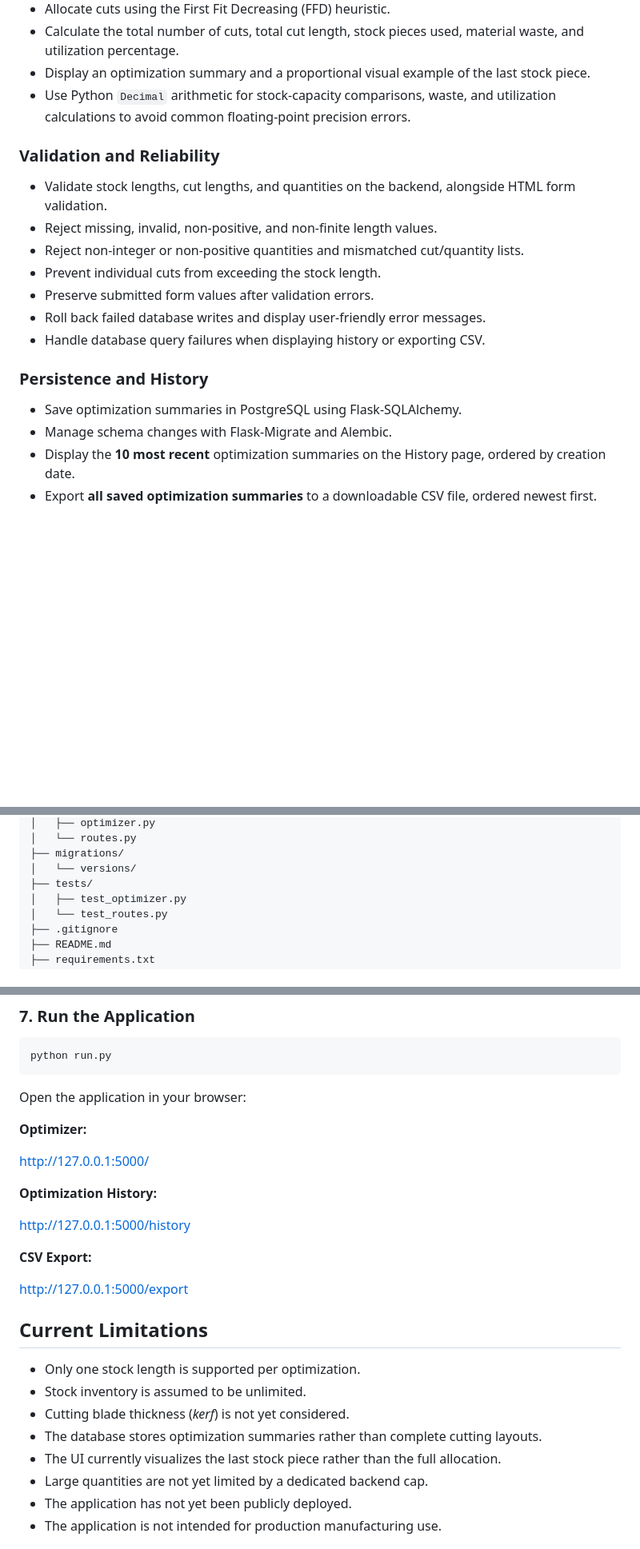
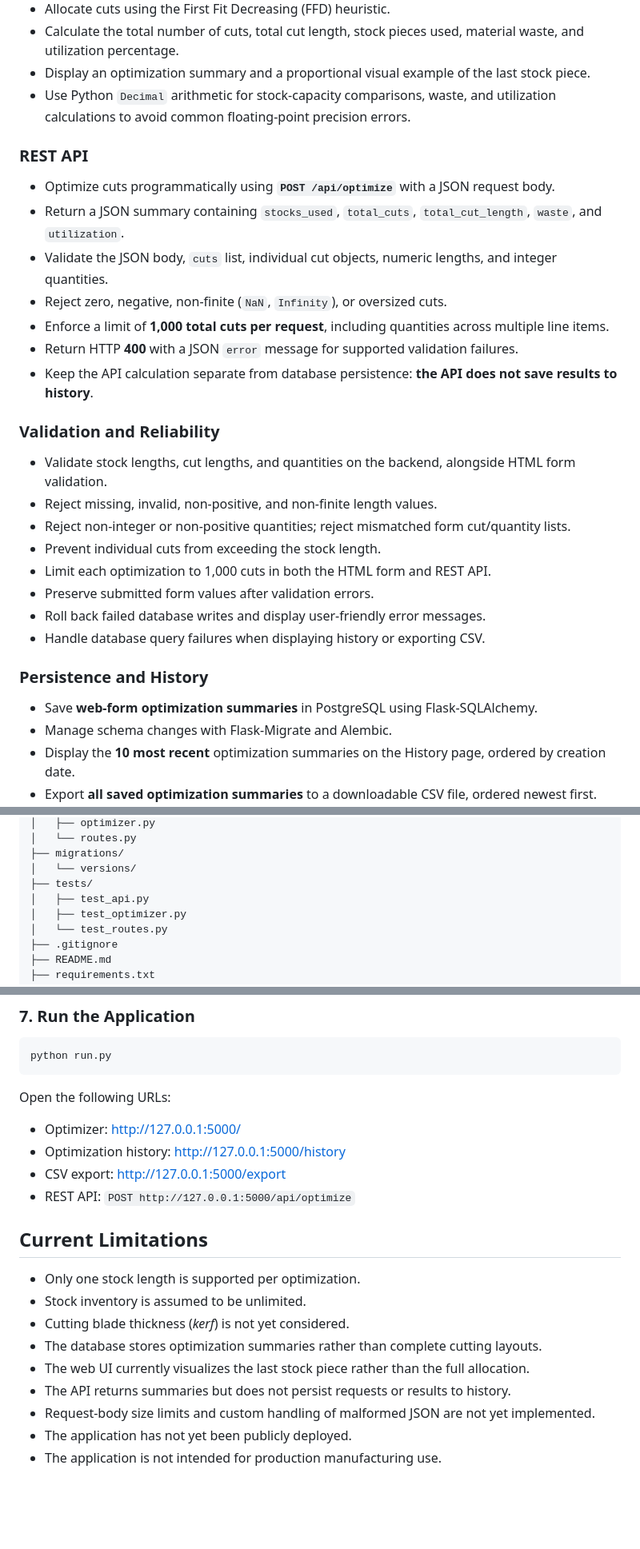
Before and after one commit to Monsyerz/cutflow, a Markdown page: README.md, 3 parts joined by grey strips. Shown at 80% size. Rendered like a GitHub page; blank space fills up the shorter version.

````diff
--- a/README.md
+++ b/README.md
@@ -24,19 +23,30 @@ The project combines my background in engineering with software engineering conc
 - Display an optimization summary and a proportional visual example of the last stock piece.
 - Use Python `Decimal` arithmetic for stock-capacity comparisons, waste, and utilization calculations to avoid common floating-point precision errors.
 
+### REST API
+
+- Optimize cuts programmatically using **`POST /api/optimize`** with a JSON request body.
+- Return a JSON summary containing `stocks_used`, `total_cuts`, `total_cut_length`, `waste`, and `utilization`.
+- Validate the JSON body, `cuts` list, individual cut objects, numeric lengths, and integer quantities.
+- Reject zero, negative, non-finite (`NaN`, `Infinity`), or oversized cuts.
+- Enforce a limit of **1,000 total cuts per request**, including quantities across multiple line items.
+- Return HTTP **400** with a JSON `error` message for supported validation failures.
+- Keep the API calculation separate from database persistence: **the API does not save results to history**.
+
 ### Validation and Reliability
 
 - Validate stock lengths, cut lengths, and quantities on the backend, alongside HTML form validation.
 - Reject missing, invalid, non-positive, and non-finite length values.
-- Reject non-integer or non-positive quantities and mismatched cut/quantity lists.
+- Reject non-integer or non-positive quantities; reject mismatched form cut/quantity lists.
 - Prevent individual cuts from exceeding the stock length.
+- Limit each optimization to 1,000 cuts in both the HTML form and REST API.
 - Preserve submitted form values after validation errors.
 - Roll back failed database writes and display user-friendly error messages.
 - Handle database query failures when displaying history or exporting CSV.
 
 ### Persistence and History
 
-- Save optimization summaries in PostgreSQL using Flask-SQLAlchemy.
+- Save **web-form optimization summaries** in PostgreSQL using Flask-SQLAlchemy.
 - Manage schema changes with Flask-Migrate and Alembic.
 - Display the **10 most recent** optimization summaries on the History page, ordered by creation date.
 - Export **all saved optimization summaries** to a downloadable CSV file, ordered newest first.
@@ -136,6 +146,7 @@ cutflow/
 ├── migrations/
 │   └── versions/
 ├── tests/
+│   ├── test_api.py
 │   ├── test_optimizer.py
 │   └── test_routes.py
 ├── .gitignore
@@ -336,19 +344,12 @@ python -m flask --app run db upgrade
 python run.py
 ```
 
-Open the application in your browser:
+Open the following URLs:
 
-**Optimizer:**
-
-http://127.0.0.1:5000/
-
-**Optimization History:**
-
-http://127.0.0.1:5000/history
-
-**CSV Export:**
-
-http://127.0.0.1:5000/export
+- Optimizer: http://127.0.0.1:5000/
+- Optimization history: http://127.0.0.1:5000/history
+- CSV export: http://127.0.0.1:5000/export
+- REST API: `POST http://127.0.0.1:5000/api/optimize`
 
 ## Current Limitations
 
@@ -356,8 +357,9 @@ http://127.0.0.1:5000/export
 - Stock inventory is assumed to be unlimited.
 - Cutting blade thickness (*kerf*) is not yet considered.
 - The database stores optimization summaries rather than complete cutting layouts.
-- The UI currently visualizes the last stock piece rather than the full allocation.
-- Large quantities are not yet limited by a dedicated backend cap.
+- The web UI currently visualizes the last stock piece rather than the full allocation.
+- The API returns summaries but does not persist requests or results to history.
+- Request-body size limits and custom handling of malformed JSON are not yet implemented.
 - The application has not yet been publicly deployed.
 - The application is not intended for production manufacturing use.
 
````
Also changed, not shown: other parts of README.md (+98 -101 lines).
